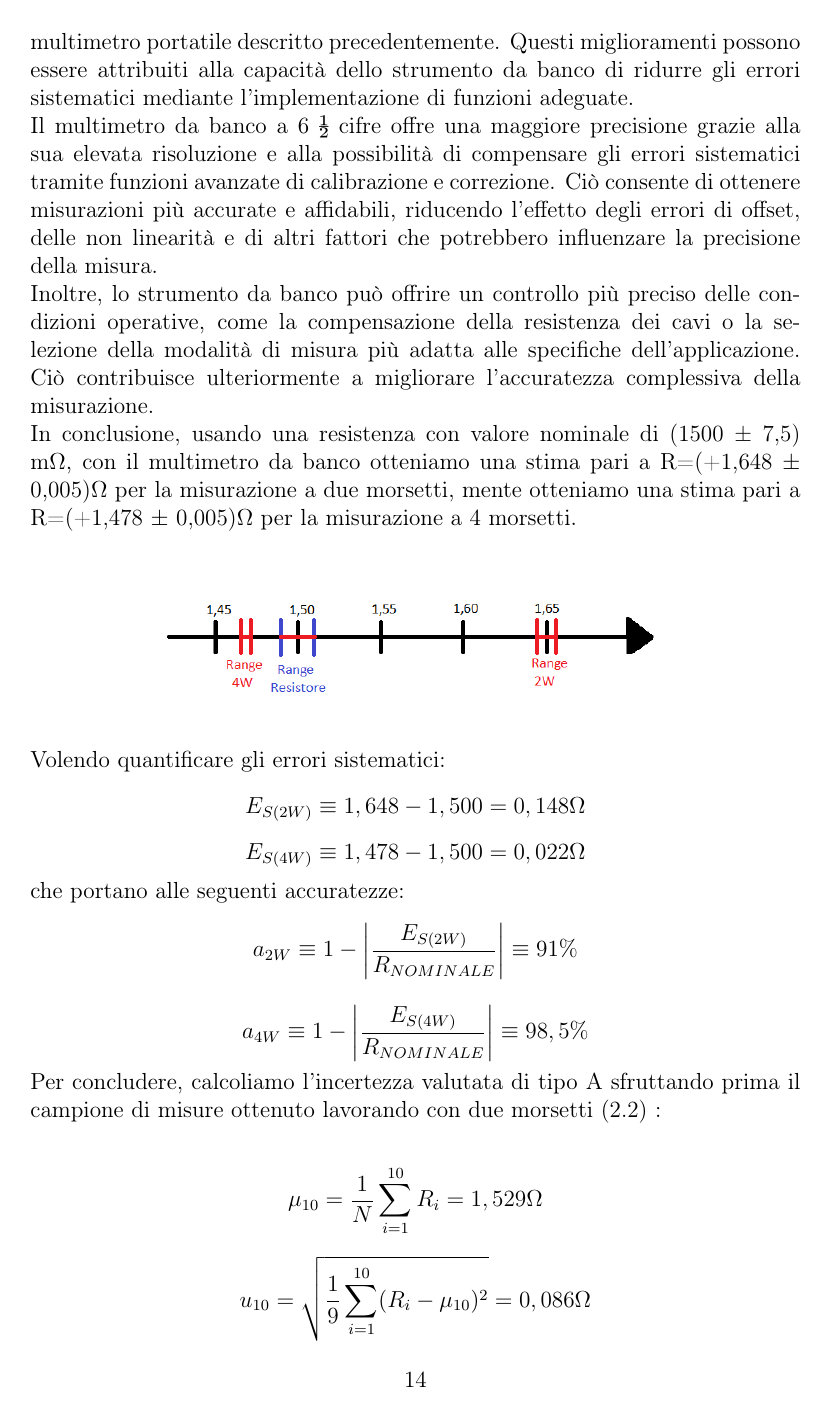
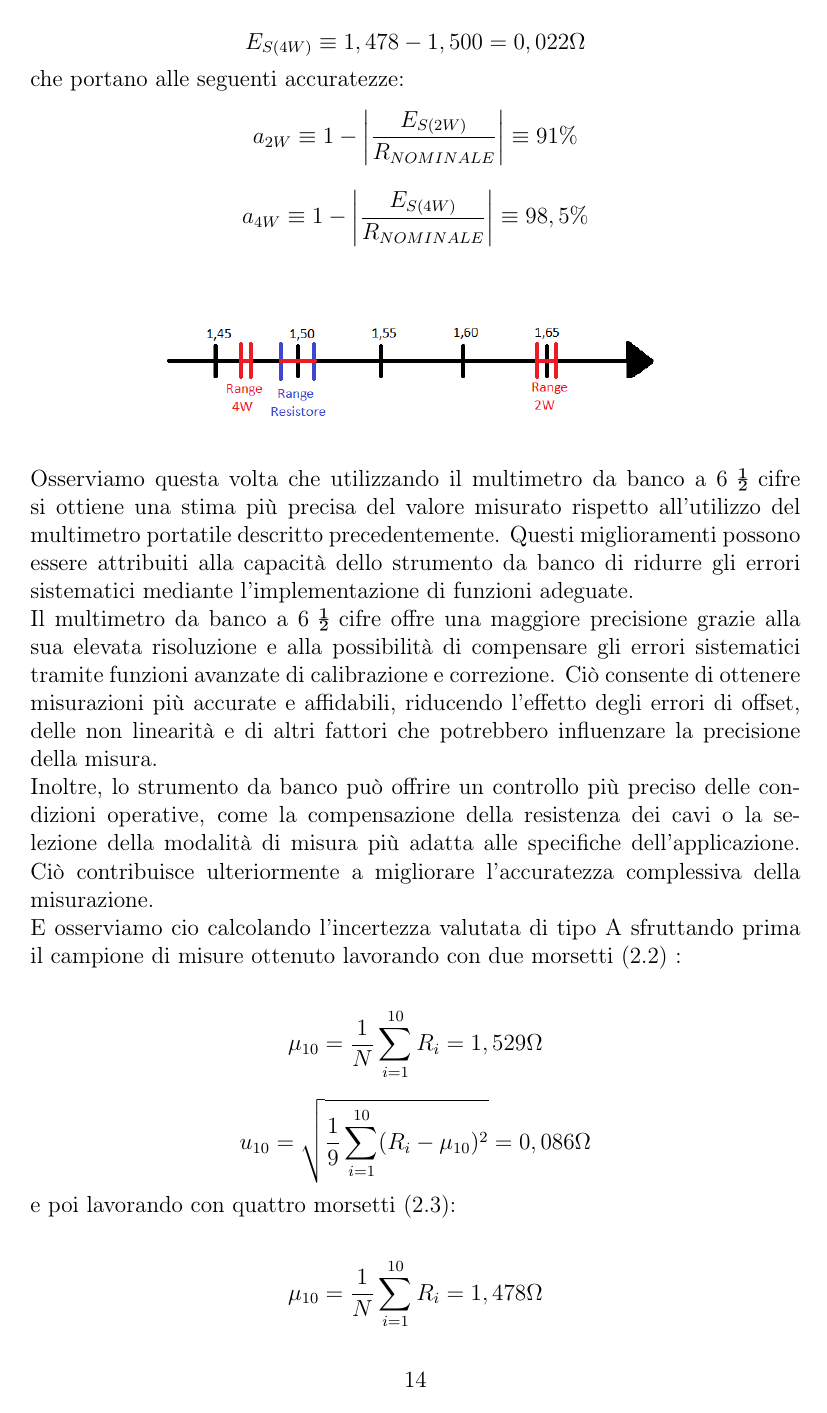
Before and after one commit to fizzi01/MisureRel, a LaTeX thesis (Relazione/main.tex, which reads Relazione/chapters/prima_prova.tex): page 14 of 56. Compiled offline with pdfLaTeX.

Commit message:
Sistemata conclusione mult. da banco

```diff
--- a/Relazione/chapters/prima_prova.tex
+++ b/Relazione/chapters/prima_prova.tex
@@ -364,21 +364,6 @@ Notiamo che l’incertezza in questo caso non è cambiata, con R=(+1,478 $\pm$ 0
 \FloatBarrier
 
 
-
-Osserviamo questa volta che utilizzando il multimetro da banco a 6 ½ cifre si ottiene una stima più precisa del valore misurato rispetto all'utilizzo del multimetro portatile descritto precedentemente. Questi miglioramenti possono essere attribuiti alla capacità dello strumento da banco di ridurre gli errori sistematici mediante l'implementazione di funzioni adeguate.
-
-Il multimetro da banco a 6 ½ cifre offre una maggiore precisione grazie alla sua elevata risoluzione e alla possibilità di compensare gli errori sistematici tramite funzioni avanzate di calibrazione e correzione. Ciò consente di ottenere misurazioni più accurate e affidabili, riducendo l'effetto degli errori di offset, delle non linearità e di altri fattori che potrebbero influenzare la precisione della misura.
-
-Inoltre, lo strumento da banco può offrire un controllo più preciso delle condizioni operative, come la compensazione della resistenza dei cavi o la selezione della modalità di misura più adatta alle specifiche dell'applicazione. Ciò contribuisce ulteriormente a migliorare l'accuratezza complessiva della misurazione.
-
-In conclusione, usando una resistenza con valore nominale di (1500 ± 7,5) m$\Omega$, con il multimetro da banco otteniamo una stima pari a R=(+1,648 $\pm$ 0,005)$\Omega$ per la misurazione a due morsetti, mente otteniamo una stima pari a R=(+1,478 $\pm$ 0,005)$\Omega$ per la misurazione a 4 morsetti.
-
-\begin{figure}[h]
-    \centering
-    \includegraphics[height=3cm]{banco_misure.png}
-    \label{fig:range}
-\end{figure}
-
 Volendo quantificare gli errori sistematici:
 \begin{equation*}
     E_{S(2W)} \equiv 1,648 - 1,500 = 0,148 \Omega
@@ -395,7 +380,20 @@ che portano alle seguenti accuratezze:
     a_{4W} \equiv 1 - \left| \frac{E_{S(4W)}}{R_{NOMINALE}} \right| \equiv 98,5\%
 \end{equation*}
 
-Per concludere, calcoliamo l'incertezza valutata di tipo A sfruttando prima il campione di misure ottenuto lavorando con due morsetti (\ref{tab:mult_2w}) :
+\begin{figure}[h]
+    \centering
+    \includegraphics[height=3cm]{banco_misure.png}
+    \label{fig:range}
+\end{figure}
+\FloatBarrier
+
+Osserviamo questa volta che utilizzando il multimetro da banco a 6 ½ cifre si ottiene una stima più precisa del valore misurato rispetto all'utilizzo del multimetro portatile descritto precedentemente. Questi miglioramenti possono essere attribuiti alla capacità dello strumento da banco di ridurre gli errori sistematici mediante l'implementazione di funzioni adeguate.
+
+Il multimetro da banco a 6 ½ cifre offre una maggiore precisione grazie alla sua elevata risoluzione e alla possibilità di compensare gli errori sistematici tramite funzioni avanzate di calibrazione e correzione. Ciò consente di ottenere misurazioni più accurate e affidabili, riducendo l'effetto degli errori di offset, delle non linearità e di altri fattori che potrebbero influenzare la precisione della misura.
+
+Inoltre, lo strumento da banco può offrire un controllo più preciso delle condizioni operative, come la compensazione della resistenza dei cavi o la selezione della modalità di misura più adatta alle specifiche dell'applicazione. Ciò contribuisce ulteriormente a migliorare l'accuratezza complessiva della misurazione.
+
+E osserviamo cio calcolando l'incertezza valutata di tipo A sfruttando prima il campione di misure ottenuto lavorando con due morsetti (\ref{tab:mult_2w}) :
 
 \begin{align*}
     \mu_{10}=\frac{1}{N}\sum_{i=1}^{10}R_{i}=1,529\Omega
```
Also changed, not shown: Relazione/chapters/prima_prova.tex (4 more changed lines).
